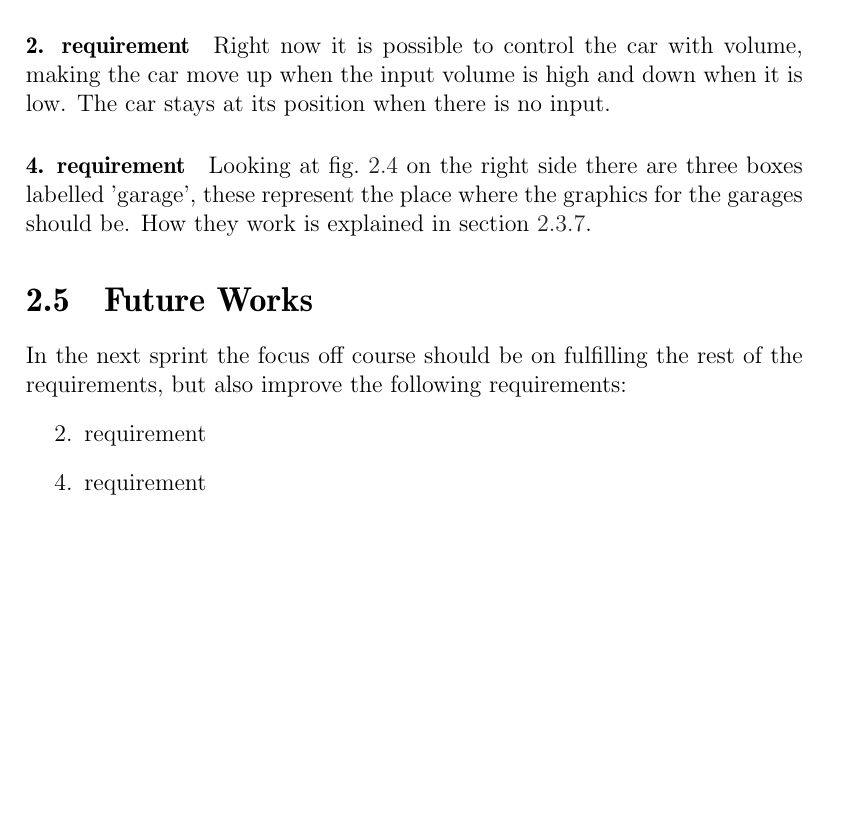
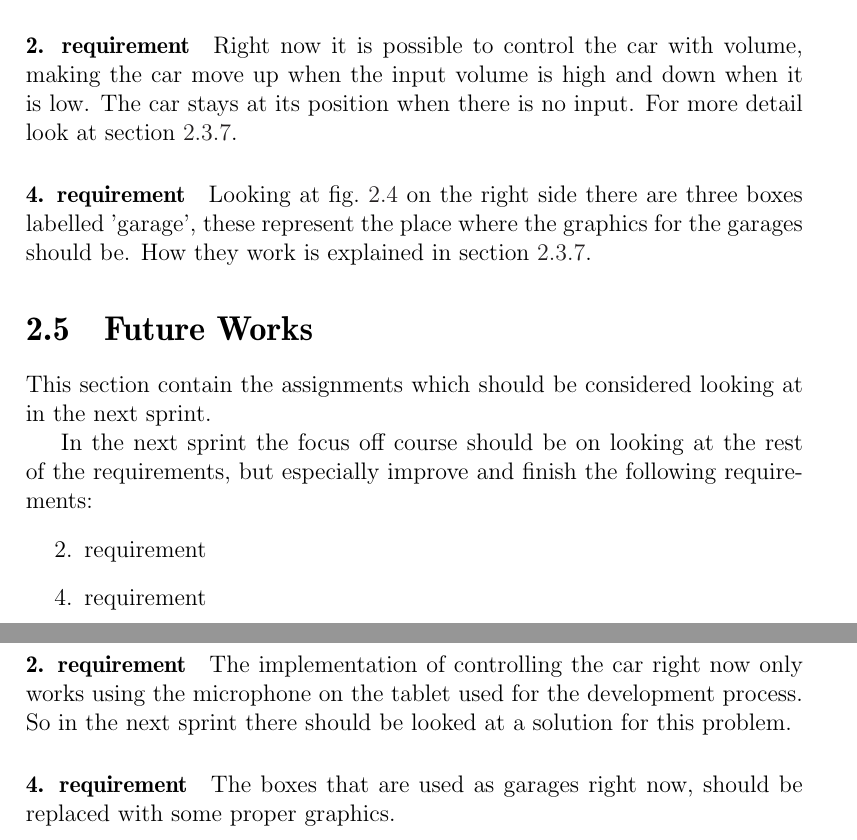
Before and after one commit to Thalmann/swf613-rapport, a LaTeX thesis (main.tex, which reads content/sprint1/evaluation.tex, content/sprint1/future_works.tex): part of page 20 of 44 before the commit and two parts of pages 20 and 21 of 45 after it, the two joined at a grey line, cut so that both start at the same text, the shorter picture padded with empty space. Compiled offline with pdfLaTeX.

Commit message:
wrote future works

```diff
--- a/content/sprint1/evaluation.tex
+++ b/content/sprint1/evaluation.tex
@@ -28,6 +30,7 @@ Looking at \cref{product-sprint1} the game starts at the left side of the screen
 \paragraph{2. requirement}\label{sprint1:req2}
 Right now it is possible to control the car with volume, making the car move up when the input volume is high and down when it is low.
 The car stays at its position when there is no input.
+For more detail look at \cref{sprint1:product}.
 \paragraph{4. requirement}\label{sprint1:req4}
 Looking at \cref{product-sprint1} on the right side there are three boxes labelled 'garage', these represent the place where the graphics for the garages should be.
 How they work is explained in \cref{sprint1:product}.
--- a/content/sprint1/future_works.tex
+++ b/content/sprint1/future_works.tex
@@ -1,5 +1,12 @@
-In the next sprint the focus off course should be on fulfilling the rest of the requirements, but also improve the following requirements:
+This section contain the assignments which should be considered looking at in the next sprint.
+
+In the next sprint the focus off course should be on looking at the rest of the requirements, but especially improve and finish the following requirements:
 \begin{itemize}
 \item[2.] requirement
 \item[4.] requirement
 \end{itemize}
+\paragraph{2. requirement}
+The implementation of controlling the car right now only works using the microphone on the tablet used for the development process.
+So in the next sprint there should be looked at a solution for this problem.
+\paragraph{4. requirement}
+The boxes that are used as garages right now, should be replaced with some proper graphics.
```
Also changed, not shown: content/sprint1/evaluation.tex (2 more changed lines).
